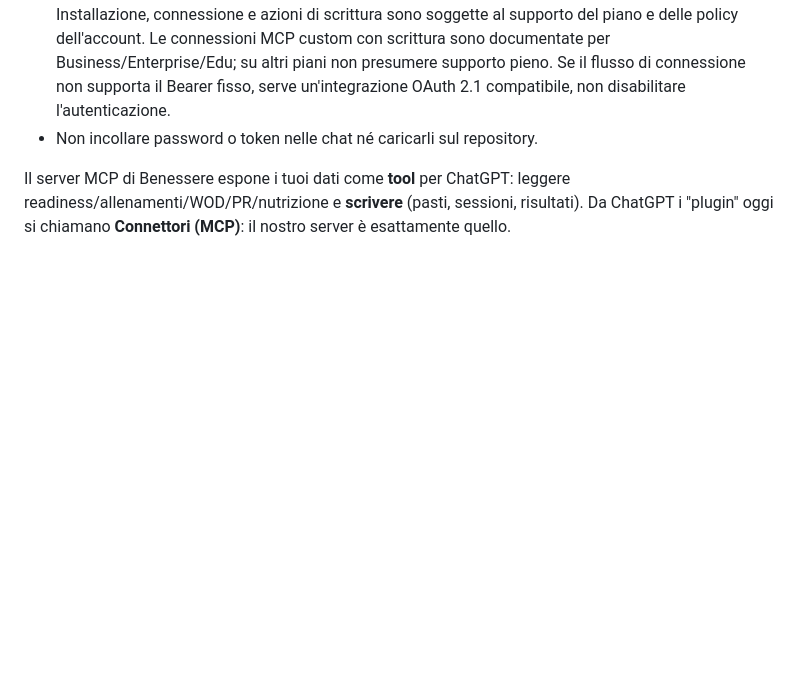
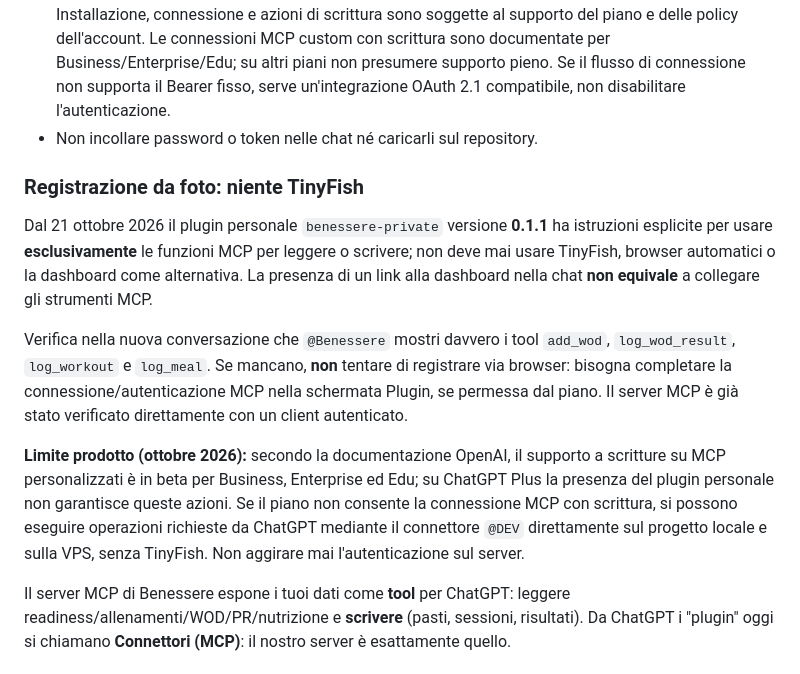
Before and after one commit to paolosca90/benessere, a Markdown page: docs/07-mcp-chatgpt.md, the part around the change. Drawn GitHub-style; blank space fills up the shorter version.

Commit message:
Document direct MCP WOD workflow without browser fallback

```diff
--- a/docs/07-mcp-chatgpt.md
+++ b/docs/07-mcp-chatgpt.md
@@ -8,6 +8,15 @@
 - Il server remoto usa `mcp_remote.py` e rende disponibili **14 tool**, inclusi `get_health_overview`, `log_meal`, `add_wod`, `log_workout` e i risultati WOD. Esclude `export_all` e `sync_zepp`. Le foto vengono interpretate dal client ChatGPT, che passa al server solo i dati strutturati: il backend non riceve automaticamente l'immagine.
 - È stato creato un plugin **personale privato** Benessere con manifest MCP a chiave API (Bearer); **la creazione non significa che sia già installato, autenticato o testato nell'interfaccia ChatGPT**. Installazione, connessione e azioni di scrittura sono soggette al supporto del piano e delle policy dell'account. Le connessioni MCP custom con scrittura sono documentate per Business/Enterprise/Edu; su altri piani non presumere supporto pieno. Se il flusso di connessione non supporta il Bearer fisso, serve un'integrazione OAuth 2.1 compatibile, non disabilitare l'autenticazione.
 - Non incollare password o token nelle chat né caricarli sul repository.
+
+### Registrazione da foto: niente TinyFish
+
+Dal 21 ottobre 2026 il plugin personale `benessere-private` versione **0.1.1** ha istruzioni esplicite per usare **esclusivamente** le funzioni MCP per leggere o scrivere; non deve mai usare TinyFish, browser automatici o la dashboard come alternativa. La presenza di un link alla dashboard nella chat **non equivale** a collegare gli strumenti MCP.
+
+Verifica nella nuova conversazione che `@Benessere` mostri davvero i tool `add_wod`, `log_wod_result`, `log_workout` e `log_meal`. Se mancano, **non** tentare di registrare via browser: bisogna completare la connessione/autenticazione MCP nella schermata Plugin, se permessa dal piano. Il server MCP è già stato verificato direttamente con un client autenticato.
+
+**Limite prodotto (ottobre 2026):** secondo la documentazione OpenAI, il supporto a scritture su MCP personalizzati è in beta per Business, Enterprise ed Edu; su ChatGPT Plus la presenza del plugin personale non garantisce queste azioni. Se il piano non consente la connessione MCP con scrittura, si possono eseguire operazioni richieste da ChatGPT mediante il connettore `@DEV` direttamente sul progetto locale e sulla VPS, senza TinyFish. Non aggirare mai l'autenticazione sul server.
+
 
 
 Il server MCP di Benessere espone i tuoi dati come **tool** per ChatGPT: leggere readiness/allenamenti/WOD/PR/nutrizione e **scrivere** (pasti, sessioni, risultati). Da ChatGPT i "plugin" oggi si chiamano **Connettori (MCP)**: il nostro server è esattamente quello.
```
